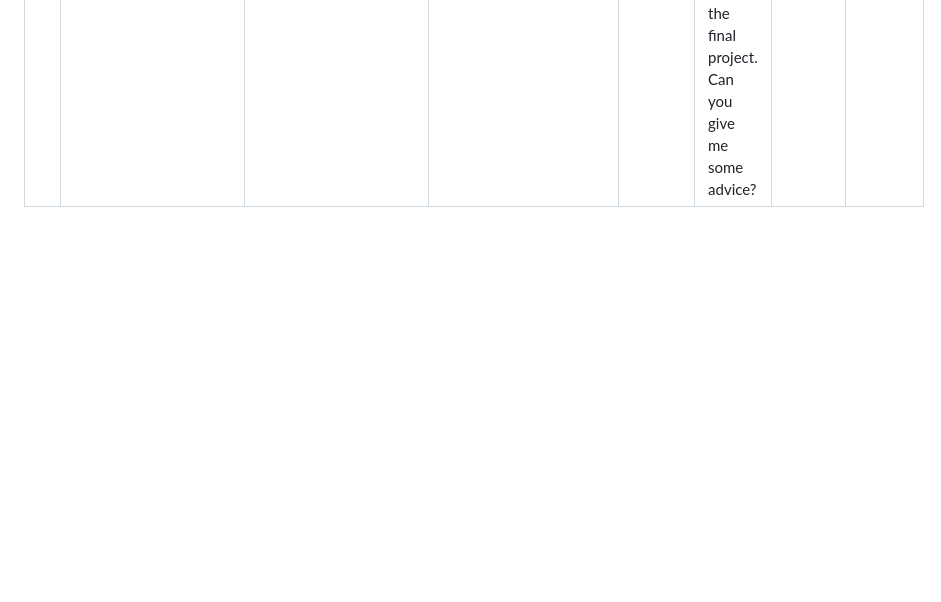
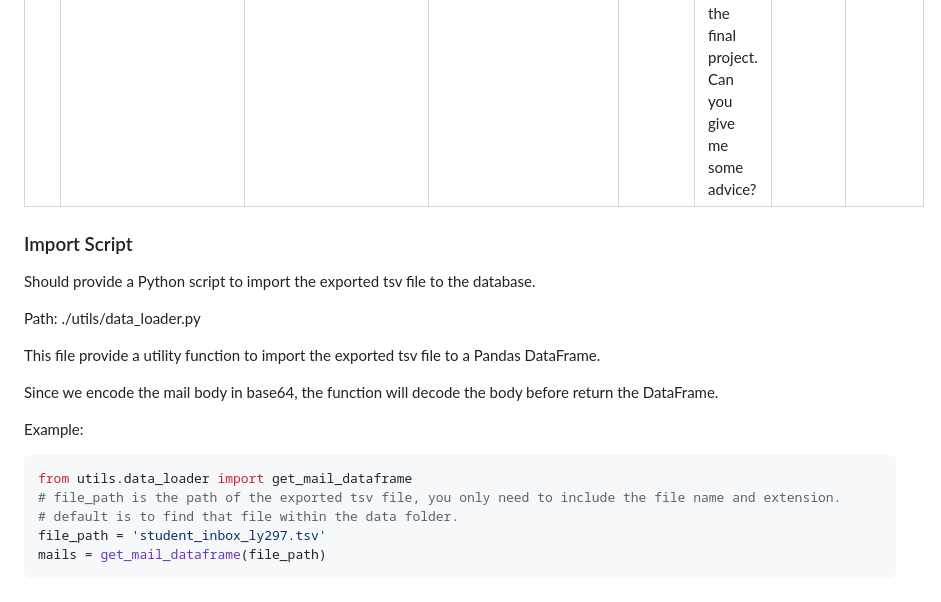
Before and after one commit to verkyyi/gmail_organizer, a Markdown page: README.md, the part around the change. Drawn GitHub-style; blank space fills up the shorter version.

Commit message:
Finish Readme file adding import and export mails

````diff
--- a/README.md
+++ b/README.md
@@ -123,3 +123,24 @@ You can find the exported filed download url in the log of the script.
 |---|Account|From|To|Subject|Body|Label|Role|
 |---|-------|----|--|-------|----|-----|----|
 |1  |ly297@georgetown.edu|Verky Yi <ly297@georgetown.edu>| Charlie Han <charlie@georgetown.edu>|DSAN 5000|Hi, Charlie, I am Verky, a student in DSAN 5000. I am writing to ask about the final project. Can you give me some advice?|Course|Student|
+
+
+### Import Script
+
+Should provide a Python script to import the exported tsv file to the database.
+
+Path: ./utils/data_loader.py
+
+This file provide a utility function to import the exported tsv file to a Pandas DataFrame.
+
+Since we encode the mail body in base64, the function will decode the body before return the DataFrame.
+
+Example:
+
+```python
+from utils.data_loader import get_mail_dataframe
+# file_path is the path of the exported tsv file, you only need to include the file name and extension.
+# default is to find that file within the data folder.
+file_path = 'student_inbox_ly297.tsv'
+mails = get_mail_dataframe(file_path)
+```
````
